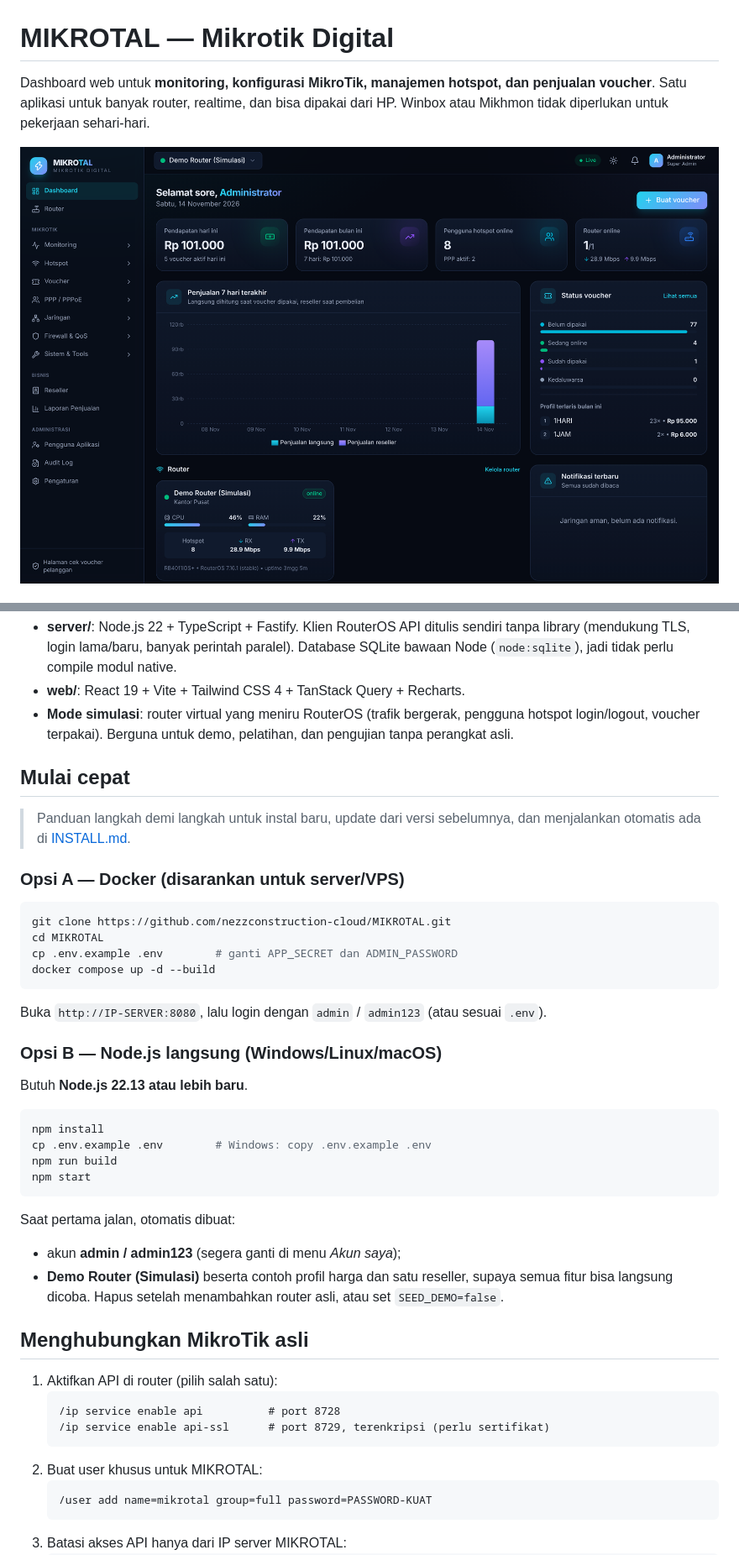
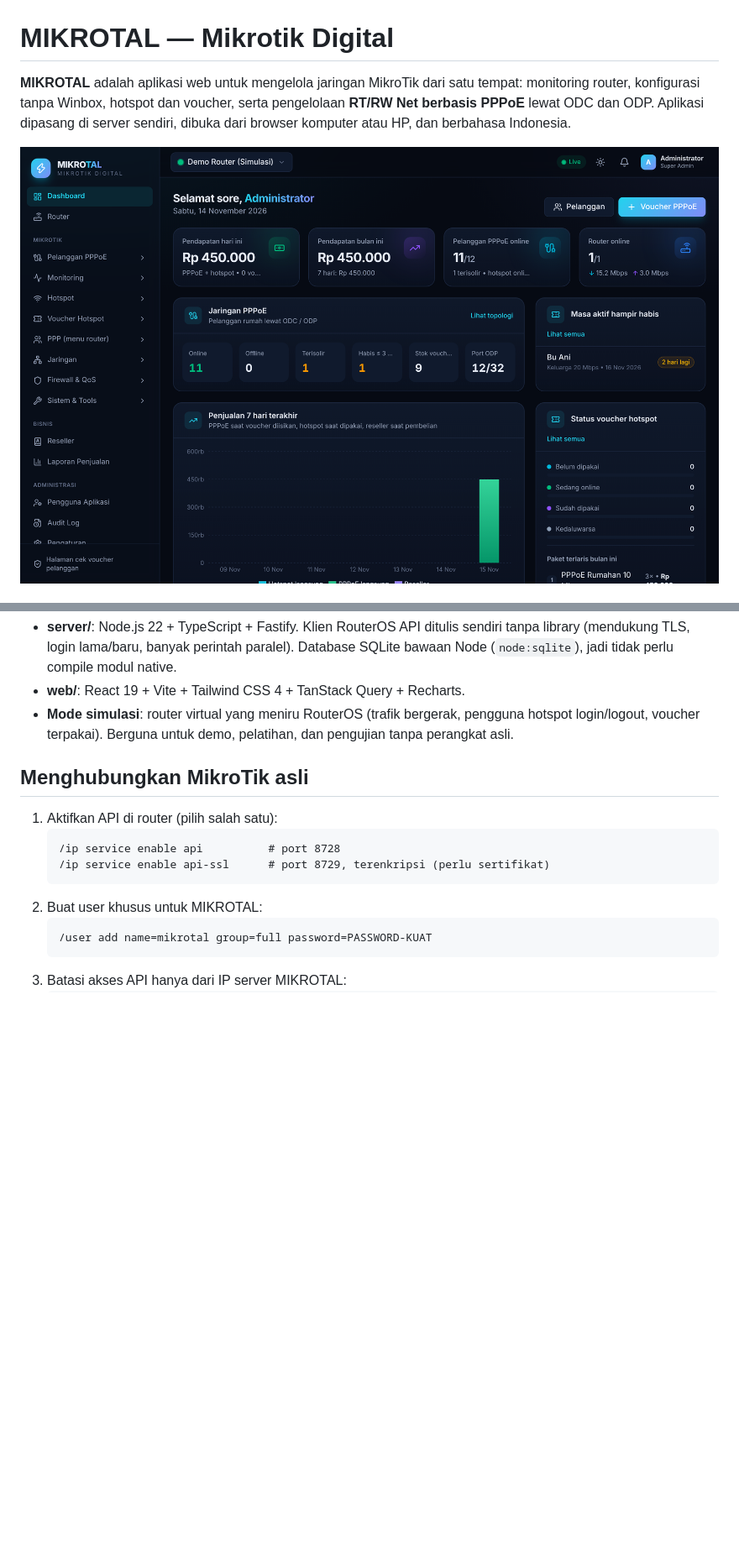
Before and after one commit to nezzconstruction-cloud/MIKROTAL, a Markdown page: README.md, 2 parts joined by grey strips. Shown at 84% size. Drawn GitHub-style; pictures changed too: docs/screenshots/dashboard.png; blank space fills up the shorter version.

````diff
--- a/README.md
+++ b/README.md
@@ -1,5 +1,5 @@
 # MIKROTAL — Mikrotik Digital
 
-Dashboard web untuk **monitoring, konfigurasi MikroTik, manajemen hotspot, dan penjualan voucher**. Satu aplikasi untuk banyak router, realtime, dan bisa dipakai dari HP. Winbox atau Mikhmon tidak diperlukan untuk pekerjaan sehari-hari.
+**MIKROTAL** adalah aplikasi web untuk mengelola jaringan MikroTik dari satu tempat: monitoring router, konfigurasi tanpa Winbox, hotspot dan voucher, serta pengelolaan **RT/RW Net berbasis PPPoE** lewat ODC dan ODP. Aplikasi dipasang di server sendiri, dibuka dari browser komputer atau HP, dan berbahasa Indonesia.
 
 ![Dashboard](docs/screenshots/dashboard.png)
@@ -69,36 +129,6 @@ Dashboard web untuk **monitoring, konfigurasi MikroTik, manajemen hotspot, dan p
 - **server/**: Node.js 22 + TypeScript + Fastify. Klien RouterOS API ditulis sendiri tanpa library (mendukung TLS, login lama/baru, banyak perintah paralel). Database SQLite bawaan Node (`node:sqlite`), jadi tidak perlu compile modul native.
 - **web/**: React 19 + Vite + Tailwind CSS 4 + TanStack Query + Recharts.
 - **Mode simulasi**: router virtual yang meniru RouterOS (trafik bergerak, pengguna hotspot login/logout, voucher terpakai). Berguna untuk demo, pelatihan, dan pengujian tanpa perangkat asli.
-
-## Mulai cepat
-
-> Panduan langkah demi langkah untuk instal baru, update dari versi sebelumnya, dan menjalankan otomatis ada di [INSTALL.md](INSTALL.md).
-
-### Opsi A — Docker (disarankan untuk server/VPS)
-
-```bash
-git clone https://github.com/nezzconstruction-cloud/MIKROTAL.git
-cd MIKROTAL
-cp .env.example .env        # ganti APP_SECRET dan ADMIN_PASSWORD
-docker compose up -d --build
-```
-
-Buka `http://IP-SERVER:8080`, lalu login dengan `admin` / `admin123` (atau sesuai `.env`).
-
-### Opsi B — Node.js langsung (Windows/Linux/macOS)
-
-Butuh **Node.js 22.13 atau lebih baru**.
-
-```bash
-npm install
-cp .env.example .env        # Windows: copy .env.example .env
-npm run build
-npm start
-```
-
-Saat pertama jalan, otomatis dibuat:
-- akun **admin / admin123** (segera ganti di menu *Akun saya*);
-- **Demo Router (Simulasi)** beserta contoh profil harga dan satu reseller, supaya semua fitur bisa langsung dicoba. Hapus setelah menambahkan router asli, atau set `SEED_DEMO=false`.
 
 ## Menghubungkan MikroTik asli
 
````
Also changed, not shown: other parts of README.md (+60 -0 lines), INSTALL.md (+1 -15 lines), docs/screenshots/isi-ulang.png (added), docs/screenshots/pelanggan.png (added), docs/screenshots/topologi.png (added), 1 other file.
